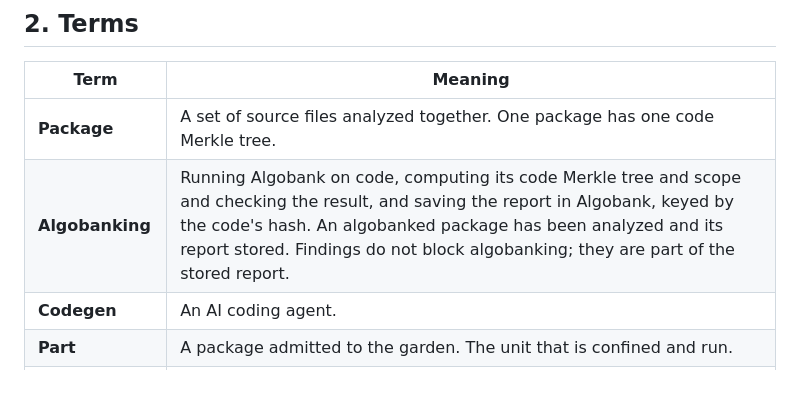
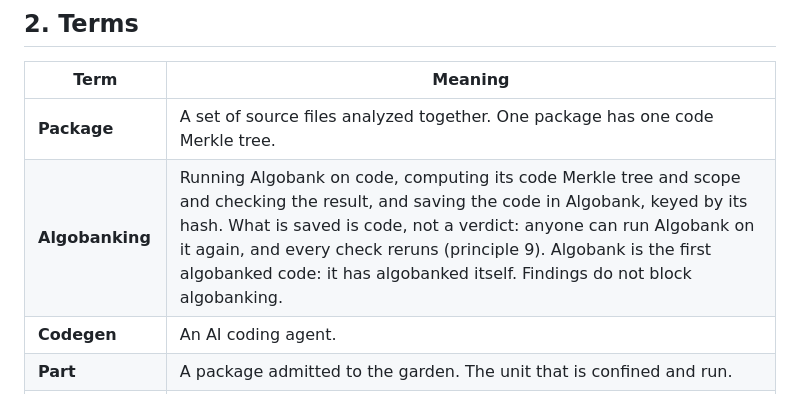
Before and after one commit to matrixdex/algobank, a Markdown page: docs/ARCHITECTURE-v0.1.md, the part around the change. GitHub-like rendering.

```diff
--- a/docs/ARCHITECTURE-v0.1.md
+++ b/docs/ARCHITECTURE-v0.1.md
@@ -55,7 +55,7 @@ Banking and insurance (vouches, deposits, penalties, interest, payouts) sit on t
 | Term | Meaning |
 |---|---|
 | **Package** | A set of source files analyzed together. One package has one code Merkle tree. |
-| **Algobanking** | Running Algobank on code, computing its code Merkle tree and scope and checking the result, and saving the report in Algobank, keyed by the code's hash. An algobanked package has been analyzed and its report stored. Findings do not block algobanking; they are part of the stored report. |
+| **Algobanking** | Running Algobank on code, computing its code Merkle tree and scope and checking the result, and saving the code in Algobank, keyed by its hash. What is saved is code, not a verdict: anyone can run Algobank on it again, and every check reruns (principle 9). Algobank is the first algobanked code: it has algobanked itself. Findings do not block algobanking. |
 | **Codegen** | An AI coding agent. |
 | **Part** | A package admitted to the garden. The unit that is confined and run. |
 | **Node** | A function or method (`module:qualname`), a module's top-level code (`module:<module>`), or a module value (`module:=name`). |
```
Also changed, not shown: CLAUDE.md (+1 -1 lines).
